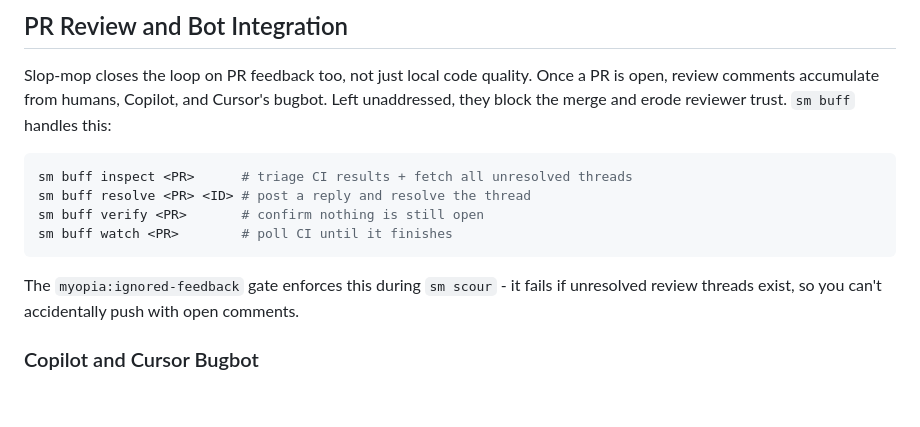
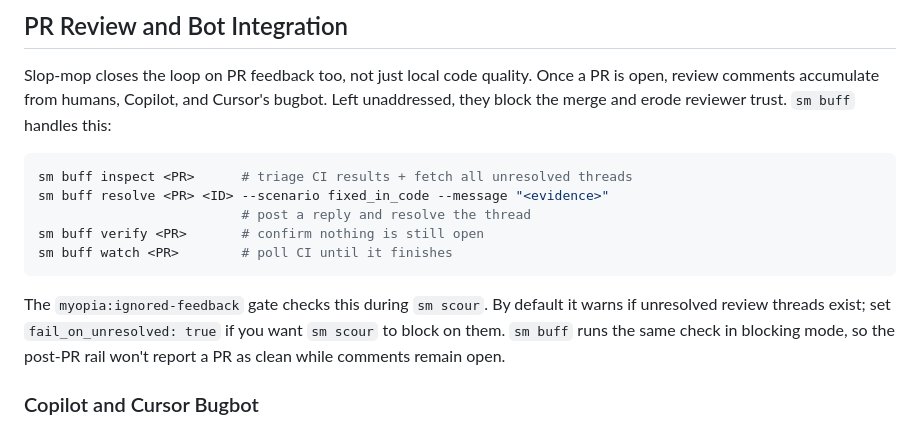
Before and after one commit to ScienceIsNeato/slop-mop, a Markdown page: README.md, the part around one of its changes. GitHub-like rendering; blank space fills up the shorter version.

````diff
--- a/README.md
+++ b/README.md
@@ -259,14 +286,16 @@ handles this:
 
 ```bash
 sm buff inspect <PR>      # triage CI results + fetch all unresolved threads
-sm buff resolve <PR> <ID> # post a reply and resolve the thread
+sm buff resolve <PR> <ID> --scenario fixed_in_code --message "<evidence>"
+                          # post a reply and resolve the thread
 sm buff verify <PR>       # confirm nothing is still open
 sm buff watch <PR>        # poll CI until it finishes
 ```
 
-The `myopia:ignored-feedback` gate enforces this during `sm scour` - it fails
-if unresolved review threads exist, so you can't accidentally push with open
-comments.
+The `myopia:ignored-feedback` gate checks this during `sm scour`. By default it
+warns if unresolved review threads exist; set `fail_on_unresolved: true` if you
+want `sm scour` to block on them. `sm buff` runs the same check in blocking
+mode, so the post-PR rail won't report a PR as clean while comments remain open.
 
 ### Copilot and Cursor Bugbot
 
````
Also changed, not shown: other parts of README.md (+27 -0 lines), DOCS/VISIBILITY.md (added, +97 -0 lines), SUBMISSION_GUIDE.md (added, +116 -0 lines), commands/sm-buff.md (added, +11 -0 lines), commands/sm-sail.md (added, +10 -0 lines), commands/sm-scour.md (added, +9 -0 lines), commands/sm-swab.md (added, +10 -0 lines), skills/slopmop/SKILL.md (added, +59 -0 lines), assets/claude-skill-demo.gif (added), 5 other files.
